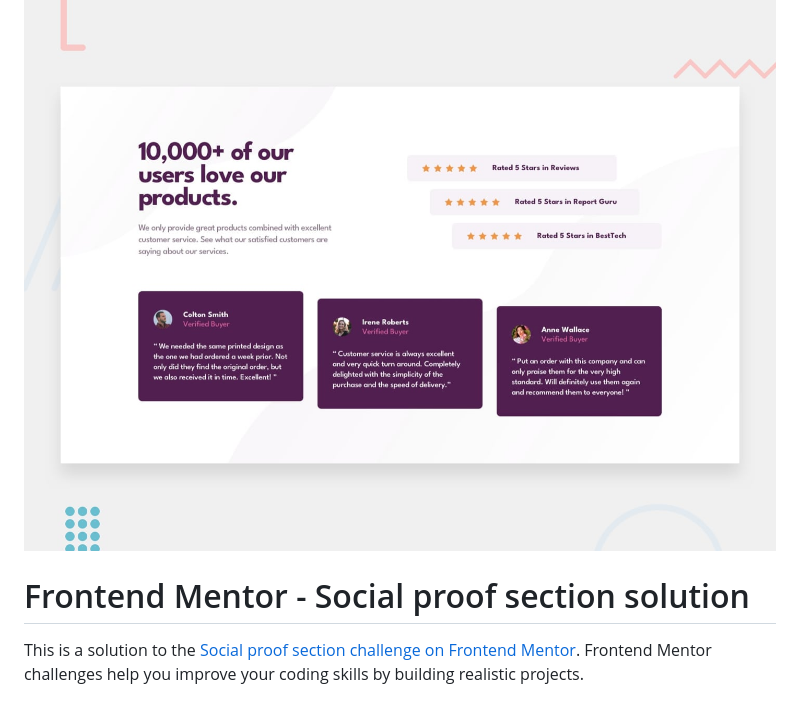
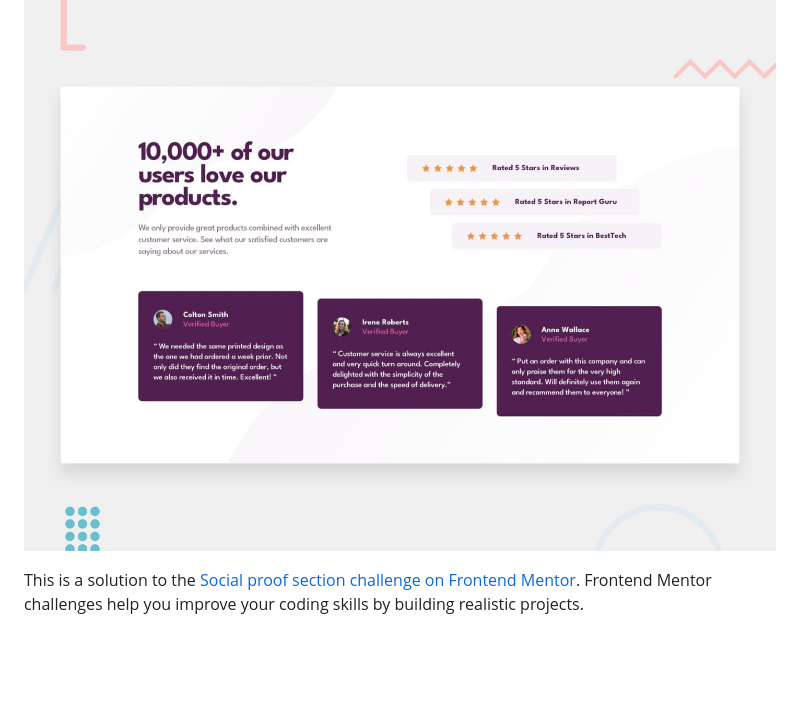
Before and after one commit to Danielfww/Social-Proof, a Markdown page: README.md, the part around the change. Rendered like a GitHub page; blank space fills up the shorter version.

```diff
--- a/README.md
+++ b/README.md
@@ -2,7 +2,6 @@
 
 ![Design preview for the Social proof section coding challenge](./design/desktop-preview.jpg)
 
-# Frontend Mentor - Social proof section solution
 
 This is a solution to the [Social proof section challenge on Frontend Mentor](https://www.frontendmentor.io/challenges/social-proof-section-6e0qTv_bA). Frontend Mentor challenges help you improve your coding skills by building realistic projects.
 
```
